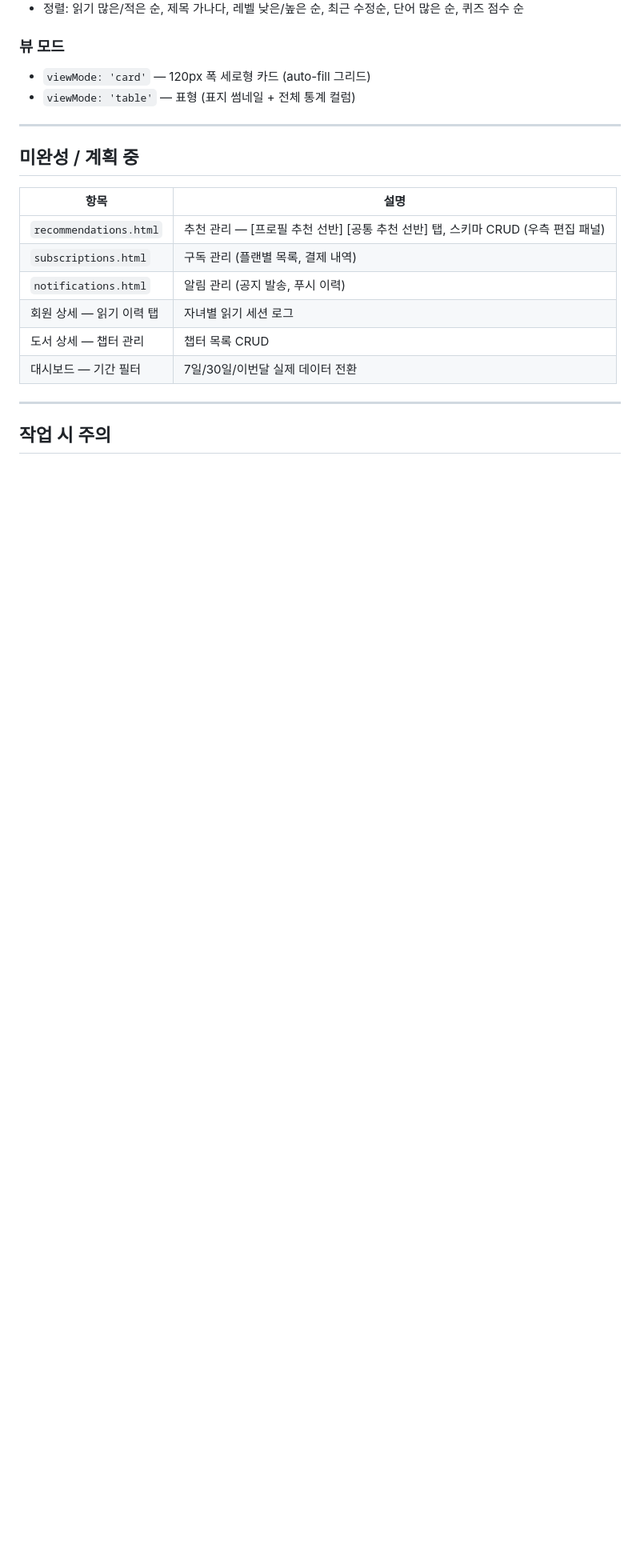
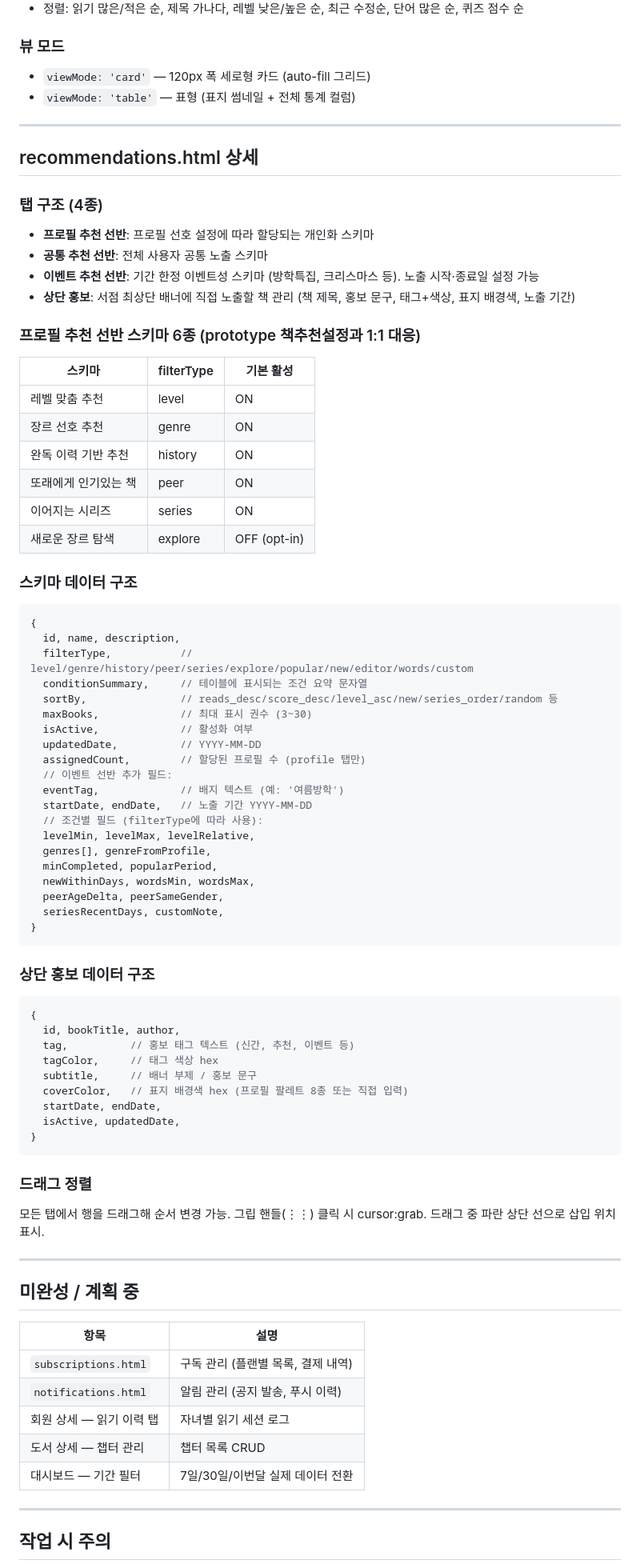
Before and after one commit to robotkiwi2/CheckReading-manual, a Markdown page: admin/CLAUDE.md, the part around one of its changes. Shown at 80% size. GitHub-like rendering; blank space fills up the shorter version.

Commit message:
docs: admin/CLAUDE.md — recommendations.html 완료 처리 및 상세 스펙 추가

````diff
--- a/admin/CLAUDE.md
+++ b/admin/CLAUDE.md
@@ -75,11 +76,70 @@ GitHub repo: `robotkiwi2/CheckReading-manual`, branch `main`, path `/admin/`
 
 ---
 
+## recommendations.html 상세
+
+### 탭 구조 (4종)
+- **프로필 추천 선반**: 프로필 선호 설정에 따라 할당되는 개인화 스키마
+- **공통 추천 선반**: 전체 사용자 공통 노출 스키마
+- **이벤트 추천 선반**: 기간 한정 이벤트성 스키마 (방학특집, 크리스마스 등). 노출 시작·종료일 설정 가능
+- **상단 홍보**: 서점 최상단 배너에 직접 노출할 책 관리 (책 제목, 홍보 문구, 태그+색상, 표지 배경색, 노출 기간)
+
+### 프로필 추천 선반 스키마 6종 (prototype 책추천설정과 1:1 대응)
+| 스키마 | filterType | 기본 활성 |
+|--------|-----------|---------|
+| 레벨 맞춤 추천 | level | ON |
+| 장르 선호 추천 | genre | ON |
+| 완독 이력 기반 추천 | history | ON |
+| 또래에게 인기있는 책 | peer | ON |
+| 이어지는 시리즈 | series | ON |
+| 새로운 장르 탐색 | explore | OFF (opt-in) |
+
+### 스키마 데이터 구조
+```js
+{
+  id, name, description,
+  filterType,           // level/genre/history/peer/series/explore/popular/new/editor/words/custom
+  conditionSummary,     // 테이블에 표시되는 조건 요약 문자열
+  sortBy,               // reads_desc/score_desc/level_asc/new/series_order/random 등
+  maxBooks,             // 최대 표시 권수 (3~30)
+  isActive,             // 활성화 여부
+  updatedDate,          // YYYY-MM-DD
+  assignedCount,        // 할당된 프로필 수 (profile 탭만)
+  // 이벤트 선반 추가 필드:
+  eventTag,             // 배지 텍스트 (예: '여름방학')
+  startDate, endDate,   // 노출 기간 YYYY-MM-DD
+  // 조건별 필드 (filterType에 따라 사용):
+  levelMin, levelMax, levelRelative,
+  genres[], genreFromProfile,
+  minCompleted, popularPeriod,
+  newWithinDays, wordsMin, wordsMax,
+  peerAgeDelta, peerSameGender,
+  seriesRecentDays, customNote,
+}
+```
+
+### 상단 홍보 데이터 구조
+```js
+{
+  id, bookTitle, author,
+  tag,          // 홍보 태그 텍스트 (신간, 추천, 이벤트 등)
+  tagColor,     // 태그 색상 hex
+  subtitle,     // 배너 부제 / 홍보 문구
+  coverColor,   // 표지 배경색 hex (프로필 팔레트 8종 또는 직접 입력)
+  startDate, endDate,
+  isActive, updatedDate,
+}
+```
+
+### 드래그 정렬
+모든 탭에서 행을 드래그해 순서 변경 가능. 그립 핸들(⋮⋮) 클릭 시 cursor:grab. 드래그 중 파란 상단 선으로 삽입 위치 표시.
+
+---
+
 ## 미완성 / 계획 중
 
 | 항목 | 설명 |
 |------|------|
-| `recommendations.html` | 추천 관리 — [프로필 추천 선반] [공통 추천 선반] 탭, 스키마 CRUD (우측 편집 패널) |
 | `subscriptions.html` | 구독 관리 (플랜별 목록, 결제 내역) |
 | `notifications.html` | 알림 관리 (공지 발송, 푸시 이력) |
 | 회원 상세 — 읽기 이력 탭 | 자녀별 읽기 세션 로그 |
````
Also changed, not shown: other parts of admin/CLAUDE.md (+2 -1 lines).
